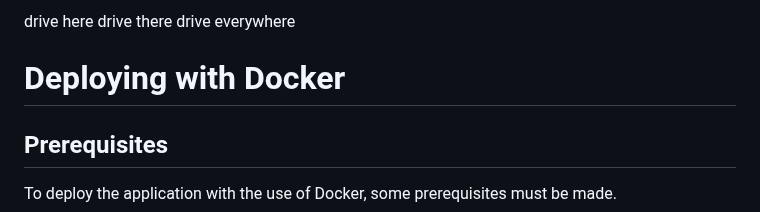
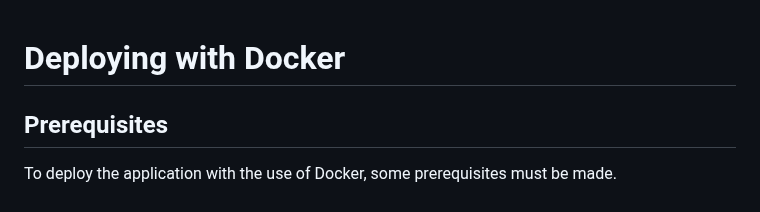
Before and after one commit to tannowenn/drivewhere, a Markdown page: README.md, the part around the change. Rendered like a GitHub page.

```diff
--- a/README.md
+++ b/README.md
@@ -1,6 +1,3 @@
-
-drive here drive there drive everywhere
-
 # Deploying with Docker
 ## Prerequisites
 To deploy the application with the use of Docker, some prerequisites must be made.
```
